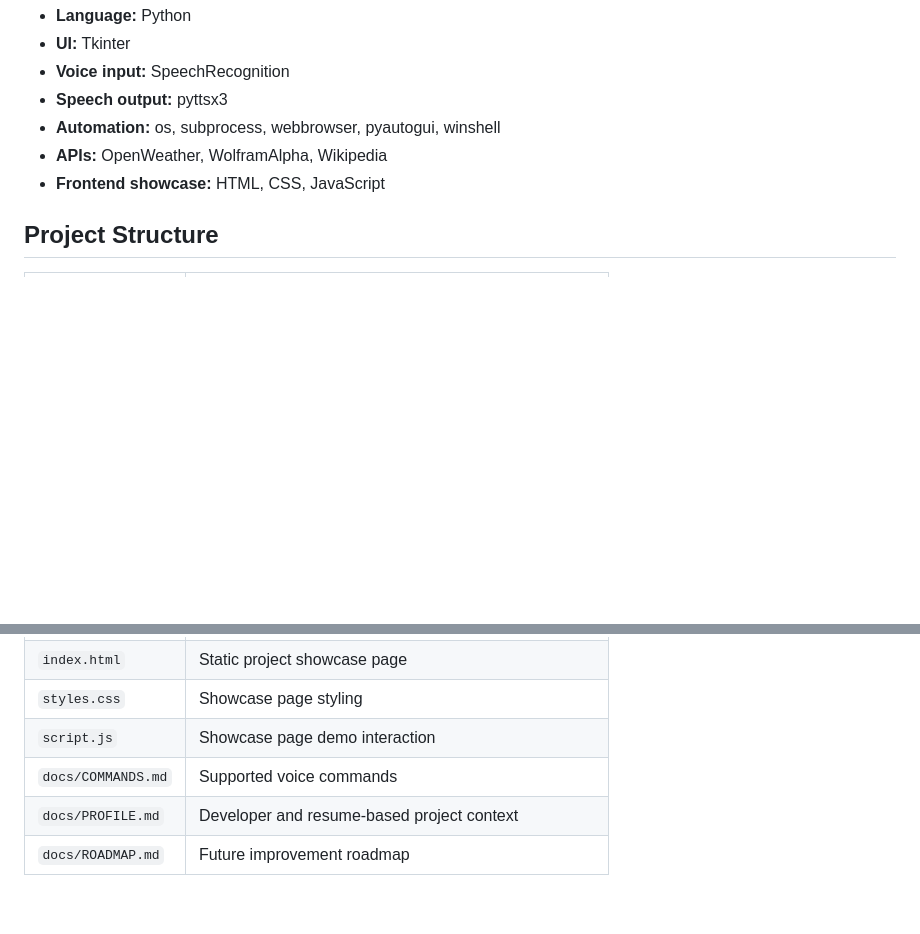
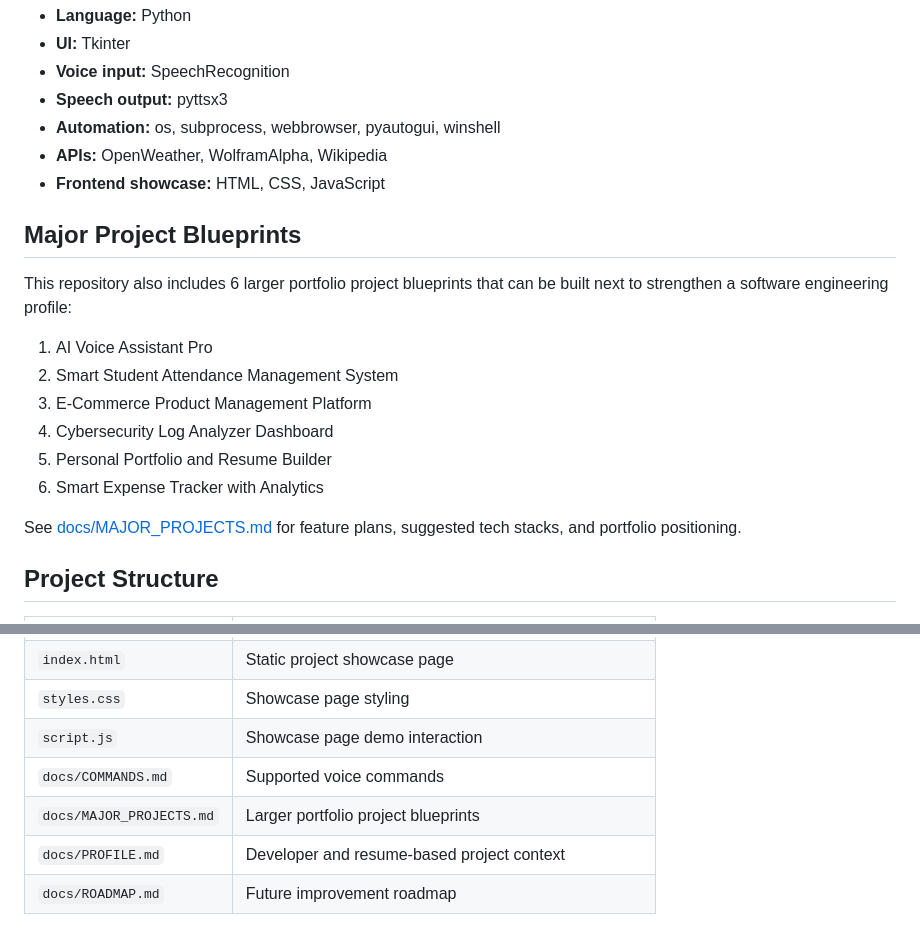
Before and after one commit to Pruthvirajvs/AI-Voice-Assistant, a Markdown page: README.md, 2 parts joined by grey strips. GitHub-like rendering; blank space fills up the shorter version.

Commit message:
Link major portfolio project blueprints from README

```diff
--- a/README.md
+++ b/README.md
@@ -35,6 +35,19 @@ The goal is to demonstrate problem-solving, application development, and user-fo
 - **APIs:** OpenWeather, WolframAlpha, Wikipedia
 - **Frontend showcase:** HTML, CSS, JavaScript
 
+## Major Project Blueprints
+
+This repository also includes 6 larger portfolio project blueprints that can be built next to strengthen a software engineering profile:
+
+1. AI Voice Assistant Pro
+2. Smart Student Attendance Management System
+3. E-Commerce Product Management Platform
+4. Cybersecurity Log Analyzer Dashboard
+5. Personal Portfolio and Resume Builder
+6. Smart Expense Tracker with Analytics
+
+See [docs/MAJOR_PROJECTS.md](docs/MAJOR_PROJECTS.md) for feature plans, suggested tech stacks, and portfolio positioning.
+
 ## Project Structure
 
 | File | Purpose |
@@ -46,6 +59,7 @@ The goal is to demonstrate problem-solving, application development, and user-fo
 | `styles.css` | Showcase page styling |
 | `script.js` | Showcase page demo interaction |
 | `docs/COMMANDS.md` | Supported voice commands |
+| `docs/MAJOR_PROJECTS.md` | Larger portfolio project blueprints |
 | `docs/PROFILE.md` | Developer and resume-based project context |
 | `docs/ROADMAP.md` | Future improvement roadmap |
 
```
